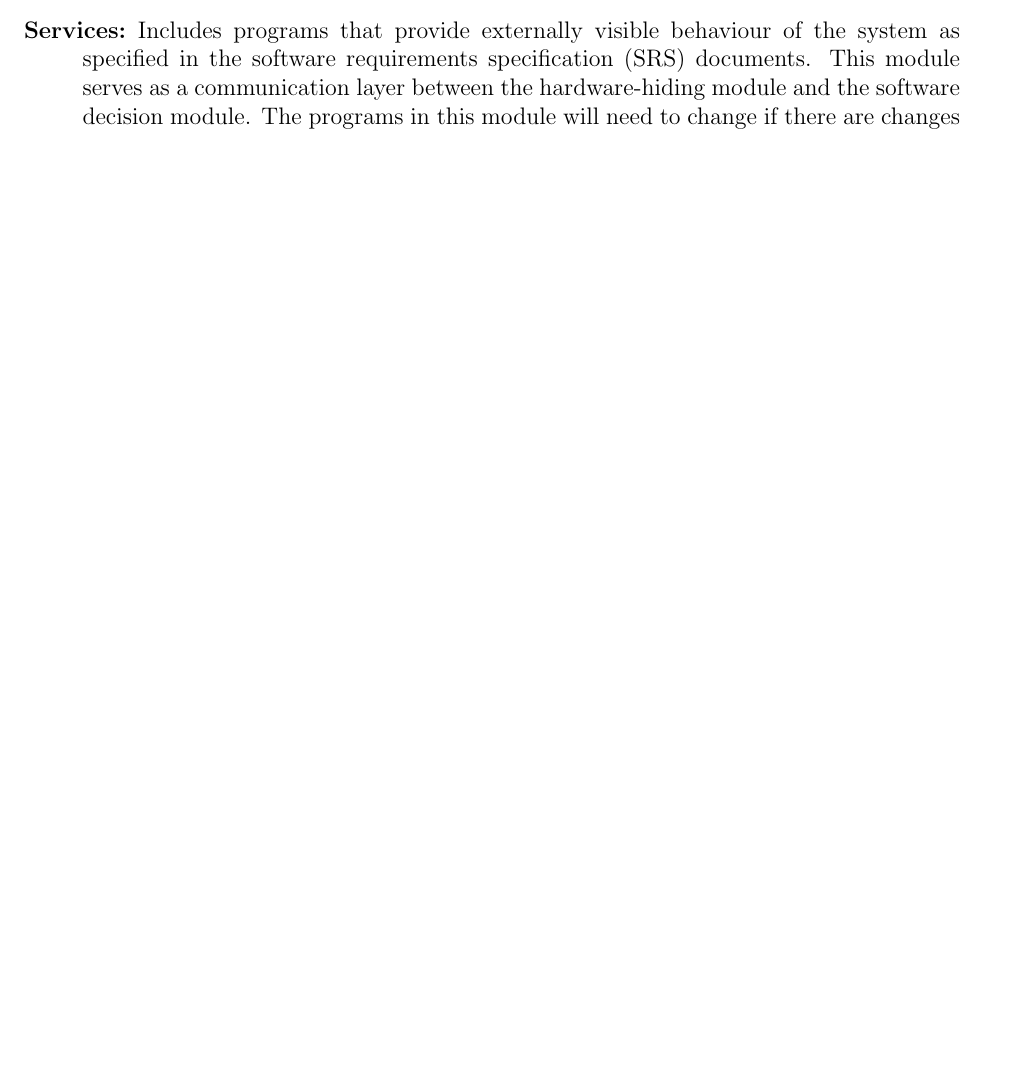
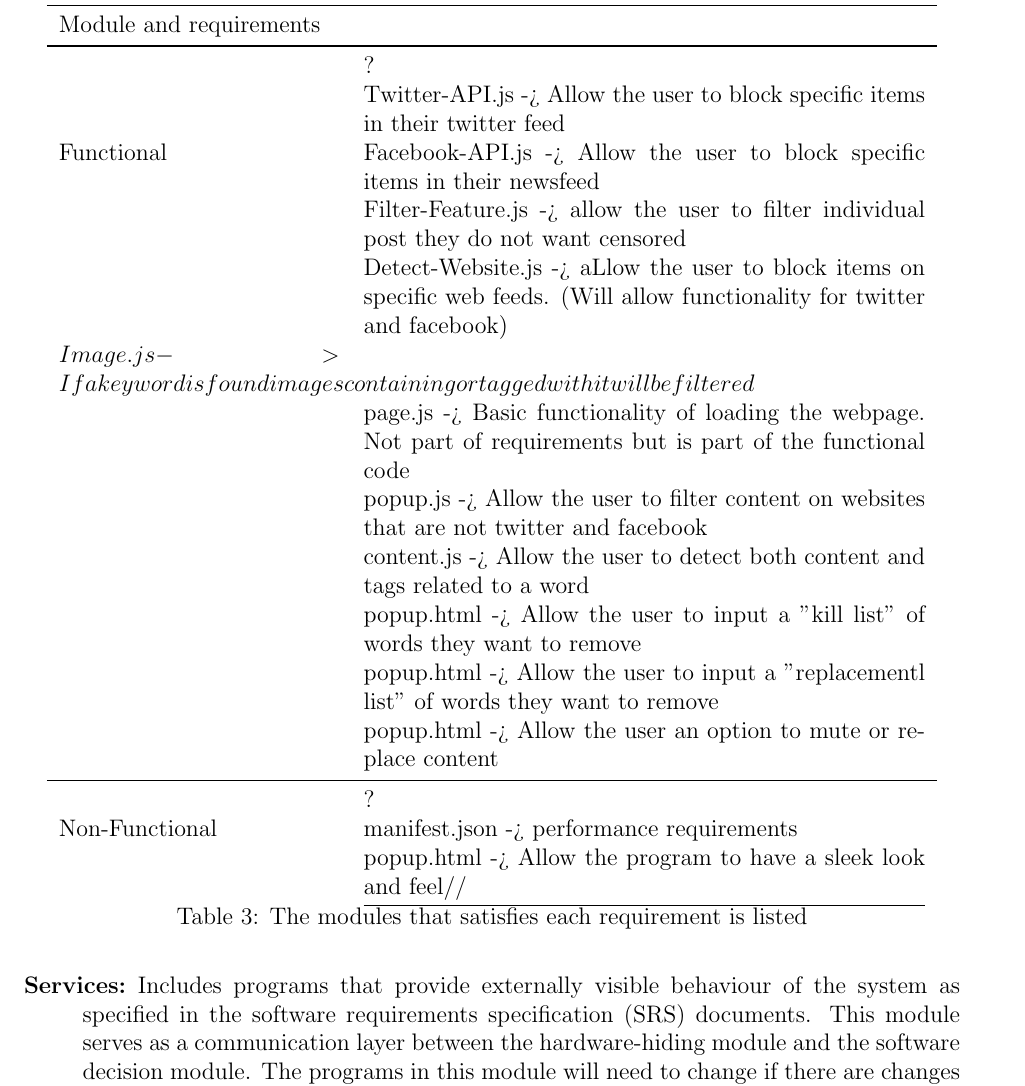
Before and after one commit to Nik-Novak/Rather-2, a LaTeX document (Doc/Design/MG.tex): part of page 6 of 8 before the commit and part of page 7 of 9 after it, cut at the place of the change, the shorter picture padded with empty space. Compiled offline with pdfLaTeX; a LaTeX package or settings file that is missing is left out.

Commit message:
Starting on MG in lav

```diff
--- a/Doc/Design/MG.tex
+++ b/Doc/Design/MG.tex
@@ -184,6 +186,39 @@ actually be implemented.
 The design of the system is intended to satisfy the requirements developed in
 the SRS. In this stage, the system is decomposed into modules. The connection
 between requirements and modules is listed in Table \ref{TblRT}.
+
+\begin{table}[h!]
+\centering
+\begin{tabular}{p{0.3\textwidth} p{0.6\textwidth}}
+\toprule
+\textbf{Level 1} & \textbf{Level 2}\\
+\midrule
+{Module and requirements} & ~ \\
+\midrule
+\multirow{7}{0.3\textwidth}{Functional} & ?\\
+& Twitter-API.js -> Allow the user to block specific items in their twitter feed\\
+& Facebook-API.js -> Allow the user to block specific items in their newsfeed\\
+&Filter-Feature.js -> allow the user to filter individual post they do not want censored\\
+&Detect-Website.js -> aLlow the user to block items on specific web feeds. (Will allow functionality for twitter and facebook)\\
+$Image.js ->If a keyword is found images containing or tagged with it will be filtered\\
+& page.js -> Basic functionality of loading the webpage. Not part of requirements but is part of the functional code\\
+& popup.js -> Allow the user to filter content on websites that are not twitter and facebook\\
+& content.js -> Allow the user to detect both content and tags related to a word\\
+& popup.html -> Allow the user to input a "kill list" of words they want to remove\\
+& popup.html -> Allow the user to input a "replacementl list" of words they want to remove\\
+& popup.html -> Allow the user an option to mute or replace content\\
+\midrule
+\multirow{3}{0.3\textwidth}{Non-Functional} & {?}\\
+& manifest.json -> performance requirements\\
+& popup.html -> Allow the program to have a sleek look and feel//
+
+\bottomrule
+\end{tabular}
+\caption{The modules that satisfies each requirement is listed}
+\label{TblMH}
+\end{table}
+
+
 \section{Module Decomposition} \label{SecMD}
 Modules are decomposed according to the principle of ``information hiding''
 proposed by \citet{ParnasEtAl1984}. The \emph{Secrets} field in a module
@@ -216,7 +251,7 @@ selected.
   documents. This module serves as a communication layer between the
   hardware-hiding module and the software decision module. The programs in this
   module will need to change if there are changes in the SRS.
-\item[Implemented By:] --
+\item[Implemented By:] Facebook-API.js, Twitter-API.js, Filter-Feauture.js, content.js, popup.html
 \end{description}
 \subsubsection{Input Format Module (\mref{mInput})}
 \begin{description}
```
Also changed, not shown: Doc/Design/MG.tex (28 more changed lines).
